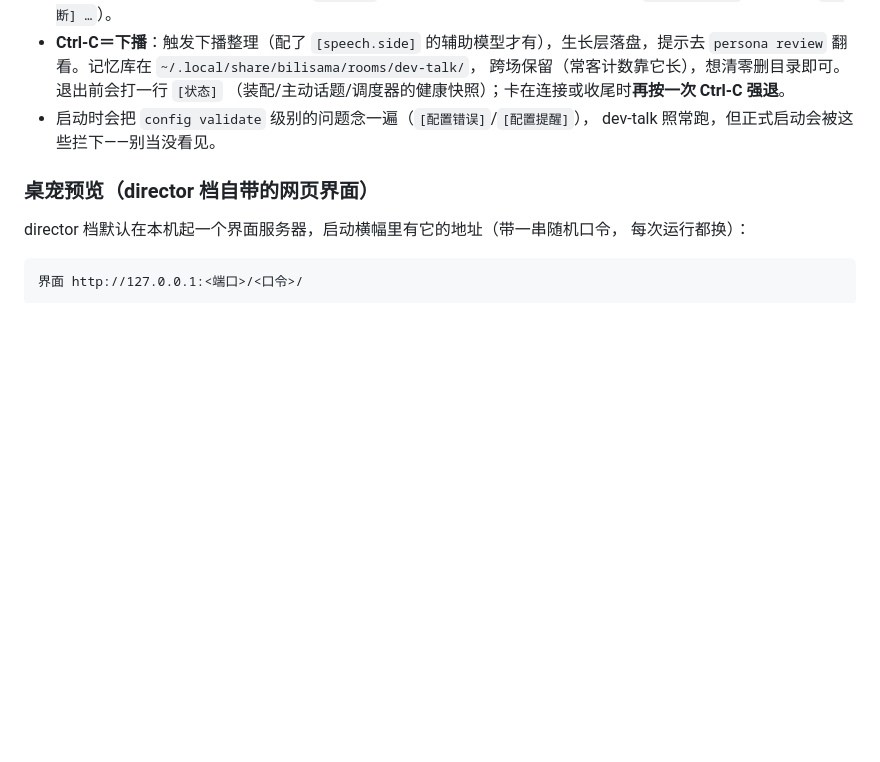
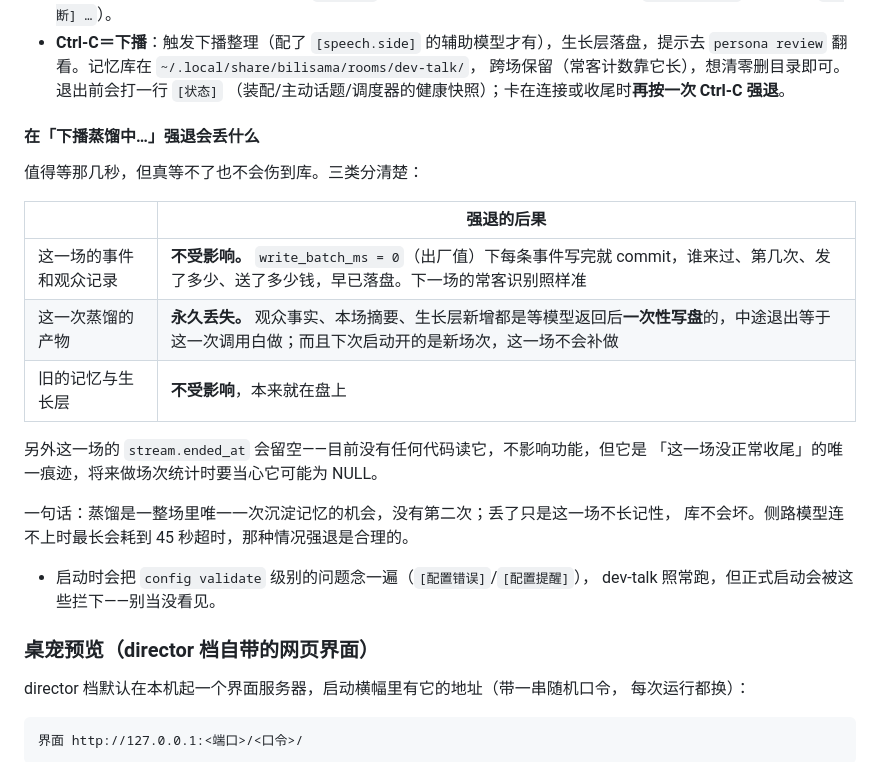
Before and after one commit to yikoko-liang/bilisama, a Markdown page: docs/runbook.md, the part around the change. Drawn GitHub-style; blank space fills up the shorter version.

Commit message:
Write down what a force-quit during distillation costs
The escape hatch is only useful if its price is known. Three buckets, read
off the code: events and viewer rows are already committed per write, so
they survive; the batch call writes its facts, summary and growth entries
only after the model answers, so quitting mid-call loses them for good (the
next run opens a NEW stream and never retries this one); everything from
earlier streams is untouched. Also notes the empty ended_at that nothing
currently reads.

Co-Authored-By: Claude Opus 5 <noreply@anthropic.com>

```diff
--- a/docs/runbook.md
+++ b/docs/runbook.md
@@ -125,6 +125,22 @@ director 档里的动作：
   `persona review` 翻看。记忆库在 `~/.local/share/bilisama/rooms/dev-talk/`，
   跨场保留（常客计数靠它长），想清零删目录即可。退出前会打一行 `[状态]`
   （装配/主动话题/调度器的健康快照）；卡在连接或收尾时**再按一次 Ctrl-C 强退**。
+
+#### 在「下播蒸馏中…」强退会丢什么
+
+值得等那几秒，但真等不了也不会伤到库。三类分清楚：
+
+| | 强退的后果 |
+|---|---|
+| 这一场的事件和观众记录 | **不受影响。** `write_batch_ms = 0`（出厂值）下每条事件写完就 commit，谁来过、第几次、发了多少、送了多少钱，早已落盘。下一场的常客识别照样准 |
+| 这一次蒸馏的产物 | **永久丢失。** 观众事实、本场摘要、生长层新增都是等模型返回后**一次性写盘**的，中途退出等于这一次调用白做；而且下次启动开的是新场次，这一场不会补做 |
+| 旧的记忆与生长层 | **不受影响**，本来就在盘上 |
+
+另外这一场的 `stream.ended_at` 会留空——目前没有任何代码读它，不影响功能，但它是
+「这一场没正常收尾」的唯一痕迹，将来做场次统计时要当心它可能为 NULL。
+
+一句话：蒸馏是一整场里唯一一次沉淀记忆的机会，没有第二次；丢了只是这一场不长记性，
+库不会坏。侧路模型连不上时最长会耗到 45 秒超时，那种情况强退是合理的。
 - 启动时会把 `config validate` 级别的问题念一遍（`[配置错误]`/`[配置提醒]`），
   dev-talk 照常跑，但正式启动会被这些拦下——别当没看见。
 
```
